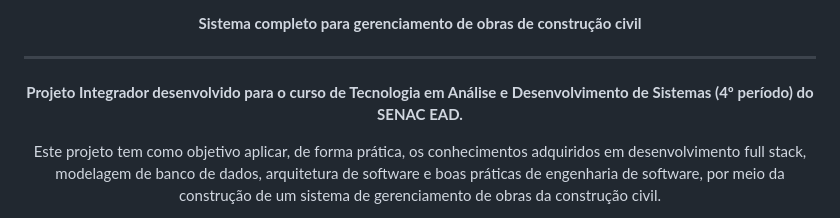
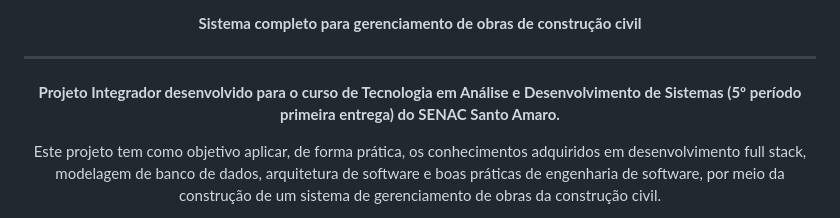
Before and after one commit to Felpsz-Brucciamolino/PROJETO_INTEGRADOR-DESENVOLVIMENTO_DE_SISTEMAS_ORIENTADO_A_DISPOSITIVOS_MOVEIS_E_BASEADOS_NA_WEB, a Markdown page: README.md, the part around the change. GitHub-like rendering.

Commit message:
Update project description for 5th period delivery

```diff
--- a/README.md
+++ b/README.md
@@ -12,7 +12,7 @@
 
 ---
 
-**Projeto Integrador desenvolvido para o curso de Tecnologia em Análise e Desenvolvimento de Sistemas (4º período) do SENAC EAD.**
+**Projeto Integrador desenvolvido para o curso de Tecnologia em Análise e Desenvolvimento de Sistemas (5º período primeira entrega) do SENAC Santo Amaro.**
 
 Este projeto tem como objetivo aplicar, de forma prática, os conhecimentos adquiridos em desenvolvimento full stack, modelagem de banco de dados, arquitetura de software e boas práticas de engenharia de software, por meio da construção de um sistema de gerenciamento de obras da construção civil.
 
```
